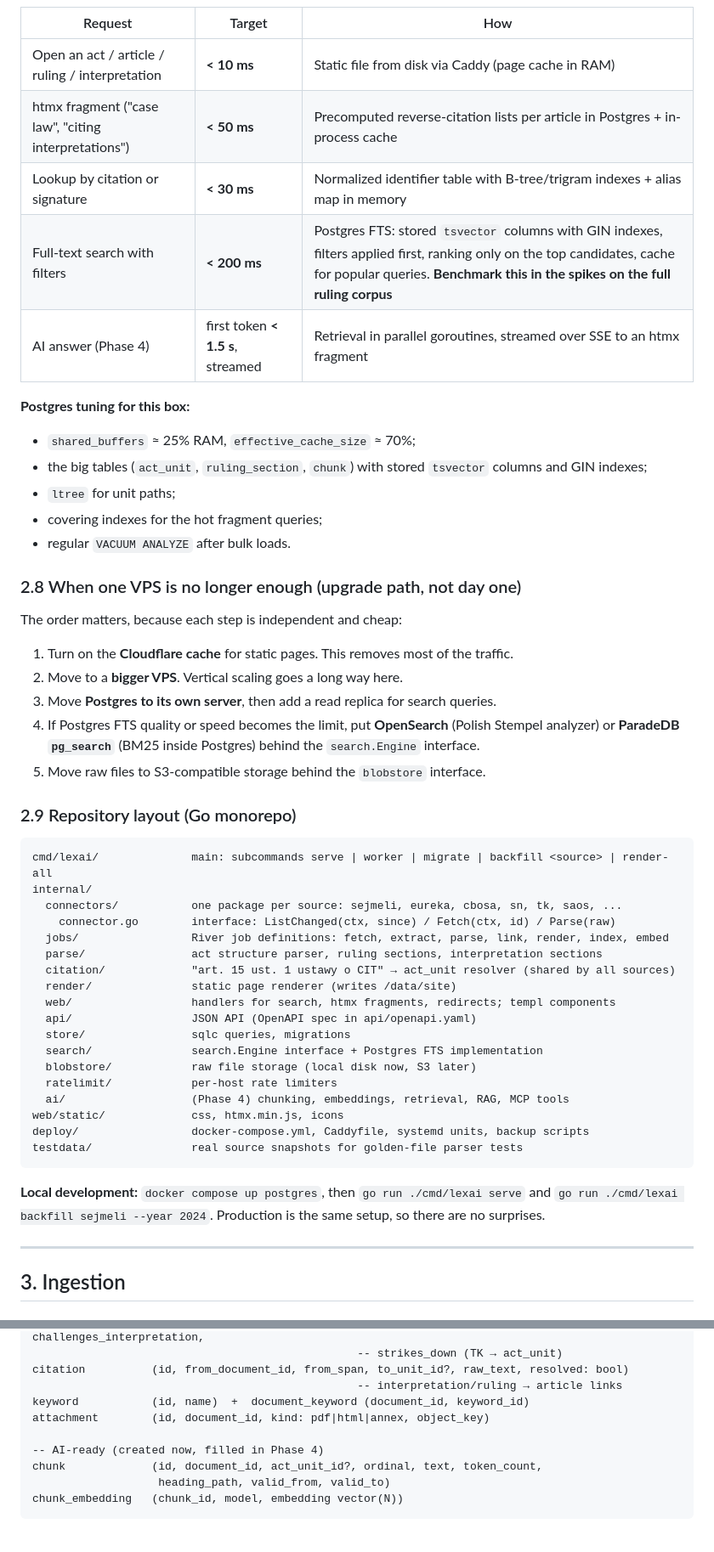
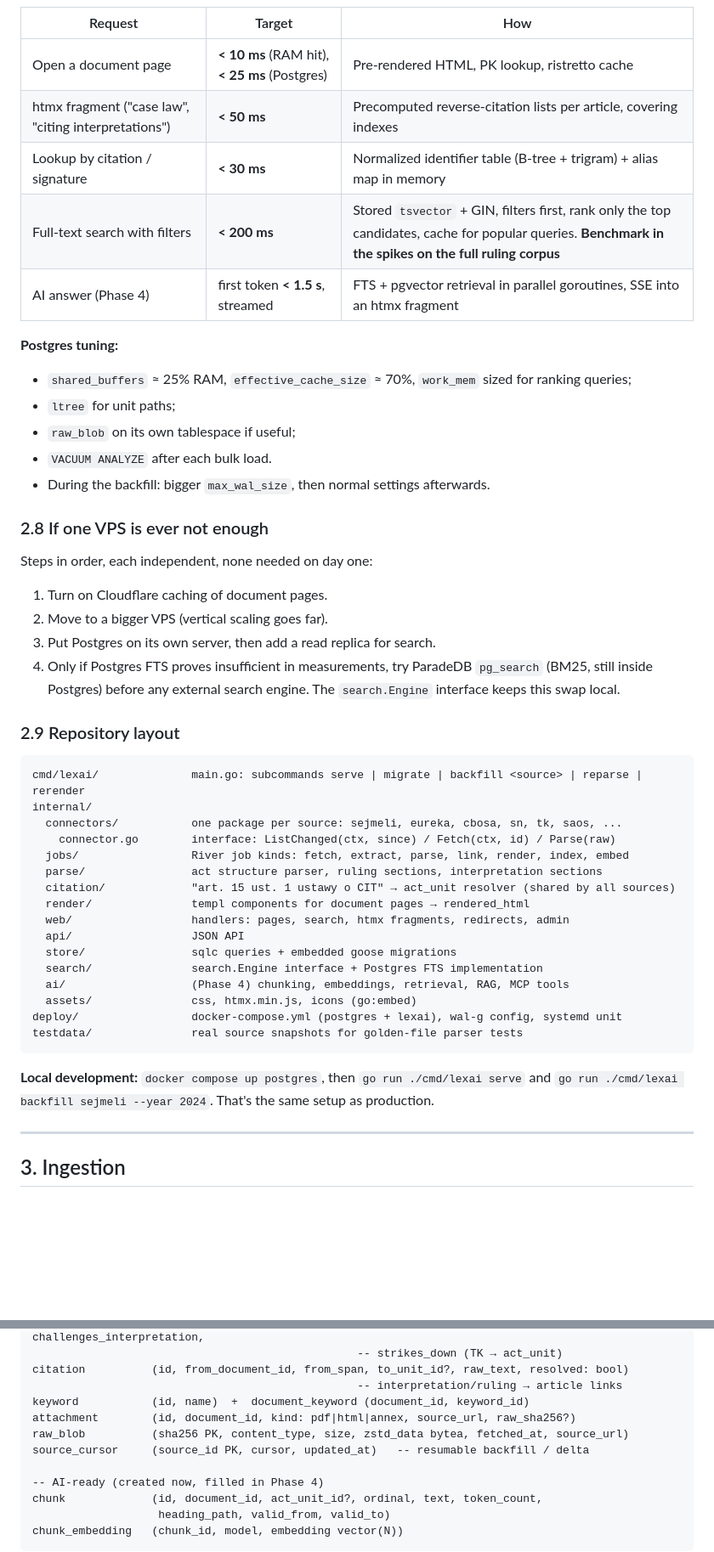
Before and after one commit to lluzak/lex-ai, a Markdown page: PLAN.md, 2 parts joined by grey strips. Shown at 85% size. Drawn GitHub-style; blank space fills up the shorter version.

````diff
--- a/PLAN.md
+++ b/PLAN.md
@@ -144,51 +134,48 @@ The model stores this weight explicitly (§4) so that search and AI can rank a 7
 
 | Request | Target | How |
 |---------|--------|-----|
-| Open an act / article / ruling / interpretation | **< 10 ms** | Static file from disk via Caddy (page cache in RAM) |
-| htmx fragment ("case law", "citing interpretations") | **< 50 ms** | Precomputed reverse-citation lists per article in Postgres + in-process cache |
-| Lookup by citation or signature | **< 30 ms** | Normalized identifier table with B-tree/trigram indexes + alias map in memory |
-| Full-text search with filters | **< 200 ms** | Postgres FTS: stored `tsvector` columns with GIN indexes, filters applied first, ranking only on the top candidates, cache for popular queries. **Benchmark this in the spikes on the full ruling corpus** |
-| AI answer (Phase 4) | first token **< 1.5 s**, streamed | Retrieval in parallel goroutines, streamed over SSE to an htmx fragment |
+| Open a document page | **< 10 ms** (RAM hit), **< 25 ms** (Postgres) | Pre-rendered HTML, PK lookup, ristretto cache |
+| htmx fragment ("case law", "citing interpretations") | **< 50 ms** | Precomputed reverse-citation lists per article, covering indexes |
+| Lookup by citation / signature | **< 30 ms** | Normalized identifier table (B-tree + trigram) + alias map in memory |
+| Full-text search with filters | **< 200 ms** | Stored `tsvector` + GIN, filters first, rank only the top candidates, cache for popular queries. **Benchmark in the spikes on the full ruling corpus** |
+| AI answer (Phase 4) | first token **< 1.5 s**, streamed | FTS + pgvector retrieval in parallel goroutines, SSE into an htmx fragment |
 
-**Postgres tuning for this box:**
-- `shared_buffers` ≈ 25% RAM, `effective_cache_size` ≈ 70%;
-- the big tables (`act_unit`, `ruling_section`, `chunk`) with stored `tsvector` columns and GIN indexes;
+**Postgres tuning:**
+- `shared_buffers` ≈ 25% RAM, `effective_cache_size` ≈ 70%, `work_mem` sized for ranking queries;
 - `ltree` for unit paths;
-- covering indexes for the hot fragment queries;
-- regular `VACUUM ANALYZE` after bulk loads.
+- `raw_blob` on its own tablespace if useful;
+- `VACUUM ANALYZE` after each bulk load.
+- During the backfill: bigger `max_wal_size`, then normal settings afterwards.
 
-### 2.8 When one VPS is no longer enough (upgrade path, not day one)
-The order matters, because each step is independent and cheap:
-1. Turn on the **Cloudflare cache** for static pages. This removes most of the traffic.
-2. Move to a **bigger VPS**. Vertical scaling goes a long way here.
-3. Move **Postgres to its own server**, then add a read replica for search queries.
-4. If Postgres FTS quality or speed becomes the limit, put **OpenSearch** (Polish Stempel analyzer) or **ParadeDB `pg_search`** (BM25 inside Postgres) behind the `search.Engine` interface.
-5. Move raw files to S3-compatible storage behind the `blobstore` interface.
+### 2.8 If one VPS is ever not enough
+Steps in order, each independent, none needed on day one:
+1. Turn on Cloudflare caching of document pages.
+2. Move to a bigger VPS (vertical scaling goes far).
+3. Put Postgres on its own server, then add a read replica for search.
+4. Only if Postgres FTS proves insufficient in measurements, try ParadeDB `pg_search` (BM25, still inside Postgres) before any external search engine. The `search.Engine` interface keeps this swap local.
 
-### 2.9 Repository layout (Go monorepo)
+### 2.9 Repository layout
 
 ```
-cmd/lexai/              main: subcommands serve | worker | migrate | backfill <source> | render-all
+cmd/lexai/              main.go: subcommands serve | migrate | backfill <source> | reparse | rerender
 internal/
   connectors/           one package per source: sejmeli, eureka, cbosa, sn, tk, saos, ...
     connector.go        interface: ListChanged(ctx, since) / Fetch(ctx, id) / Parse(raw)
-  jobs/                 River job definitions: fetch, extract, parse, link, render, index, embed
+  jobs/                 River job kinds: fetch, extract, parse, link, render, index, embed
   parse/                act structure parser, ruling sections, interpretation sections
   citation/             "art. 15 ust. 1 ustawy o CIT" → act_unit resolver (shared by all sources)
-  render/               static page renderer (writes /data/site)
-  web/                  handlers for search, htmx fragments, redirects; templ components
-  api/                  JSON API (OpenAPI spec in api/openapi.yaml)
-  store/                sqlc queries, migrations
+  render/               templ components for document pages → rendered_html
+  web/                  handlers: pages, search, htmx fragments, redirects, admin
+  api/                  JSON API
+  store/                sqlc queries + embedded goose migrations
   search/               search.Engine interface + Postgres FTS implementation
-  blobstore/            raw file storage (local disk now, S3 later)
-  ratelimit/            per-host rate limiters
   ai/                   (Phase 4) chunking, embeddings, retrieval, RAG, MCP tools
-web/static/             css, htmx.min.js, icons
-deploy/                 docker-compose.yml, Caddyfile, systemd units, backup scripts
+  assets/               css, htmx.min.js, icons (go:embed)
+deploy/                 docker-compose.yml (postgres + lexai), wal-g config, systemd unit
 testdata/               real source snapshots for golden-file parser tests
 ```
 
-**Local development:** `docker compose up postgres`, then `go run ./cmd/lexai serve` and `go run ./cmd/lexai backfill sejmeli --year 2024`. Production is the same setup, so there are no surprises.
+**Local development:** `docker compose up postgres`, then `go run ./cmd/lexai serve` and `go run ./cmd/lexai backfill sejmeli --year 2024`. That's the same setup as production.
 
 ---
 
@@ -259,7 +247,9 @@ relation          (id, from_document_id, to_document_id, type, from_unit_id?, to
 citation          (id, from_document_id, from_span, to_unit_id?, raw_text, resolved: bool)
                                                  -- interpretation/ruling → article links
 keyword           (id, name)  +  document_keyword (document_id, keyword_id)
-attachment        (id, document_id, kind: pdf|html|annex, object_key)
+attachment        (id, document_id, kind: pdf|html|annex, source_url, raw_sha256?)
+raw_blob          (sha256 PK, content_type, size, zstd_data bytea, fetched_at, source_url)
+source_cursor     (source_id PK, cursor, updated_at)   -- resumable backfill / delta
 
 -- AI-ready (created now, filled in Phase 4)
 chunk             (id, document_id, act_unit_id?, ordinal, text, token_count,
````
Also changed, not shown: other parts of PLAN.md (+82 -91 lines).
